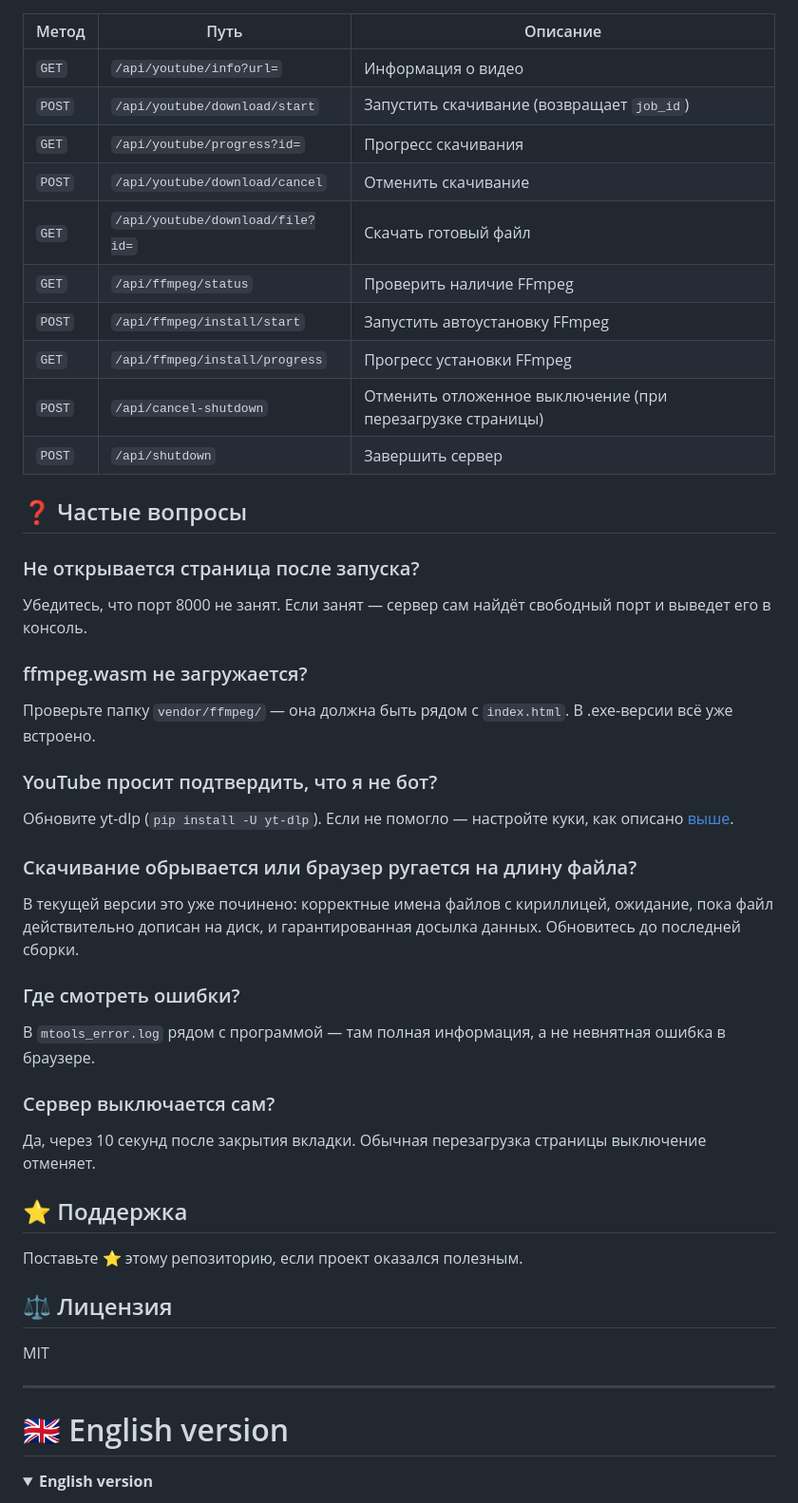
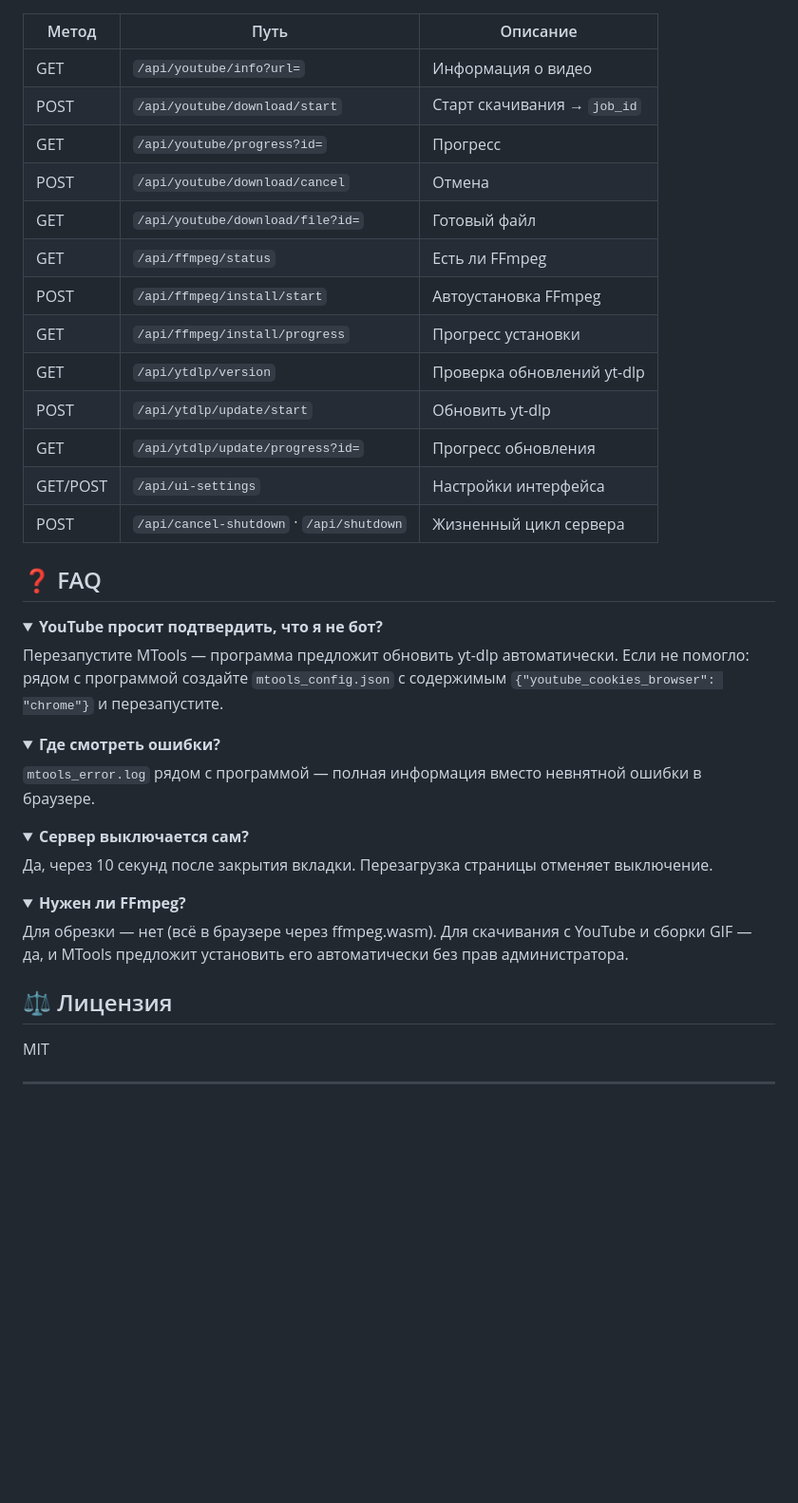
Before and after one commit to Kotecy/MTools, a Markdown page: README.md, the part around one of its changes. Shown at 95% size. GitHub-like rendering; folded sections open; blank space fills up the shorter version.

```diff
--- a/README.md
+++ b/README.md
@@ -120,49 +122,47 @@ MTools/
 | Метод | Путь | Описание |
-|-------|------|----------|
-| `GET` | `/api/youtube/info?url=` | Информация о видео |
-| `POST` | `/api/youtube/download/start` | Запустить скачивание (возвращает `job_id`) |
-| `GET` | `/api/youtube/progress?id=` | Прогресс скачивания |
-| `POST` | `/api/youtube/download/cancel` | Отменить скачивание |
-| `GET` | `/api/youtube/download/file?id=` | Скачать готовый файл |
-| `GET` | `/api/ffmpeg/status` | Проверить наличие FFmpeg |
-| `POST` | `/api/ffmpeg/install/start` | Запустить автоустановку FFmpeg |
-| `GET` | `/api/ffmpeg/install/progress` | Прогресс установки FFmpeg |
-| `POST` | `/api/cancel-shutdown` | Отменить отложенное выключение (при перезагрузке страницы) |
-| `POST` | `/api/shutdown` | Завершить сервер |
+|---|---|---|
+| GET | `/api/youtube/info?url=` | Информация о видео |
+| POST | `/api/youtube/download/start` | Старт скачивания → `job_id` |
+| GET | `/api/youtube/progress?id=` | Прогресс |
+| POST | `/api/youtube/download/cancel` | Отмена |
+| GET | `/api/youtube/download/file?id=` | Готовый файл |
+| GET | `/api/ffmpeg/status` | Есть ли FFmpeg |
+| POST | `/api/ffmpeg/install/start` | Автоустановка FFmpeg |
+| GET | `/api/ffmpeg/install/progress` | Прогресс установки |
+| GET | `/api/ytdlp/version` | Проверка обновлений yt-dlp |
+| POST | `/api/ytdlp/update/start` | Обновить yt-dlp |
+| GET | `/api/ytdlp/update/progress?id=` | Прогресс обновления |
+| GET/POST | `/api/ui-settings` | Настройки интерфейса |
+| POST | `/api/cancel-shutdown` · `/api/shutdown` | Жизненный цикл сервера |
 
-## ❓ Частые вопросы
+## ❓ FAQ
 
-### Не открывается страница после запуска?
-Убедитесь, что порт 8000 не занят. Если занят — сервер сам найдёт свободный порт и выведет его в консоль.
+<details>
+<summary><b>YouTube просит подтвердить, что я не бот?</b></summary>
+Перезапустите MTools — программа предложит обновить yt-dlp автоматически. Если не помогло: рядом с программой создайте <code>mtools_config.json</code> с содержимым <code>{"youtube_cookies_browser": "chrome"}</code> и перезапустите.
+</details>
 
-### ffmpeg.wasm не загружается?
-Проверьте папку `vendor/ffmpeg/` — она должна быть рядом с `index.html`. В .exe-версии всё уже встроено.
+<details>
+<summary><b>Где смотреть ошибки?</b></summary>
+<code>mtools_error.log</code> рядом с программой — полная информация вместо невнятной ошибки в браузере.
+</details>
 
-### YouTube просит подтвердить, что я не бот?
-Обновите yt-dlp (`pip install -U yt-dlp`). Если не помогло — настройте куки, как описано [выше](#-youtube-куки-опционально).
+<details>
+<summary><b>Сервер выключается сам?</b></summary>
+Да, через 10 секунд после закрытия вкладки. Перезагрузка страницы отменяет выключение.
+</details>
 
-### Скачивание обрывается или браузер ругается на длину файла?
-В текущей версии это уже починено: корректные имена файлов с кириллицей, ожидание, пока файл действительно дописан на диск, и гарантированная досылка данных. Обновитесь до последней сборки.
-
-### Где смотреть ошибки?
-В `mtools_error.log` рядом с программой — там полная информация, а не невнятная ошибка в браузере.
-
-### Сервер выключается сам?
-Да, через 10 секунд после закрытия вкладки. Обычная перезагрузка страницы выключение отменяет.
-
-## ⭐ Поддержка
-
-Поставьте :star: этому репозиторию, если проект оказался полезным.
+<details>
+<summary><b>Нужен ли FFmpeg?</b></summary>
+Для обрезки — нет (всё в браузере через ffmpeg.wasm). Для скачивания с YouTube и сборки GIF — да, и MTools предложит установить его автоматически без прав администратора.
+</details>
 
 ## ⚖️ Лицензия
+
 MIT
 
 ---
 
-# <span id="english-version">🇬🇧 English version</span>
-
-<details>
-<summary><strong>English version</strong></summary>
-
+<a id="english"></a>
 <div align="center">
 
```
Also changed, not shown: other parts of README.md (+116 -228 lines).
